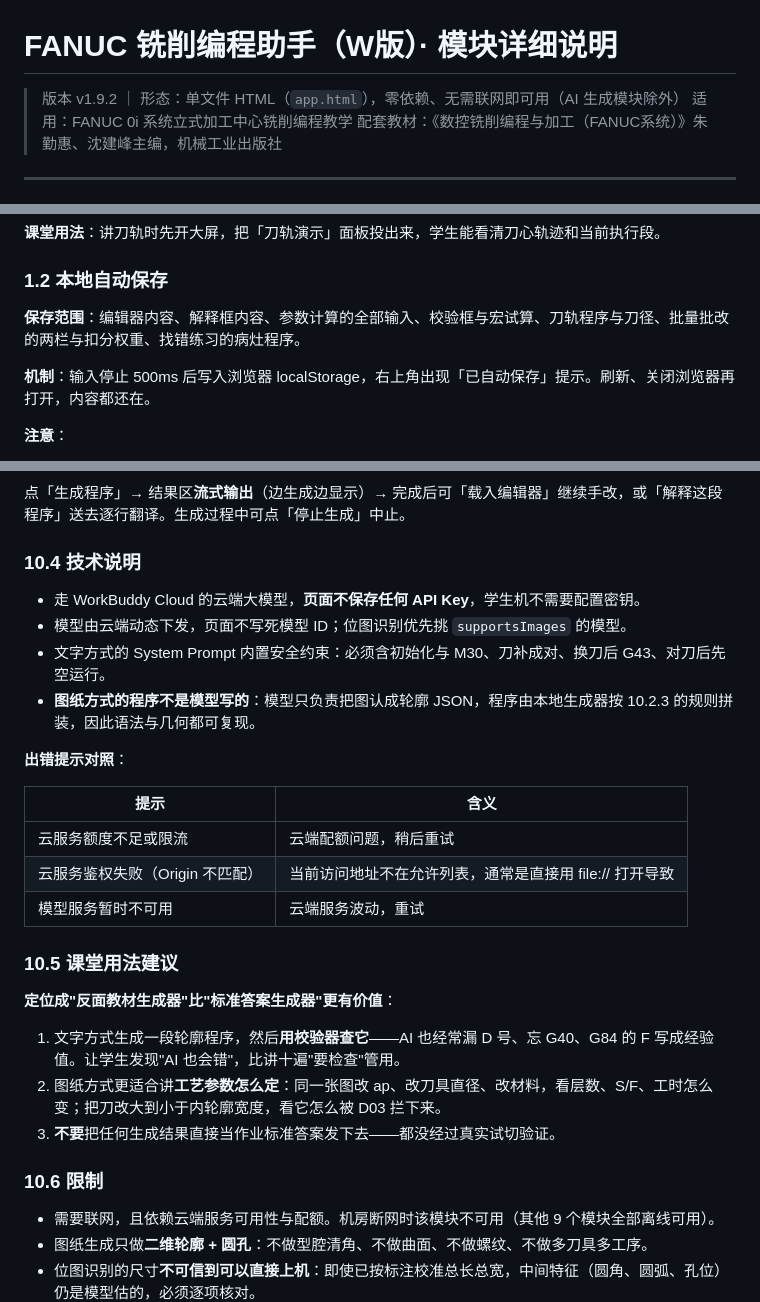
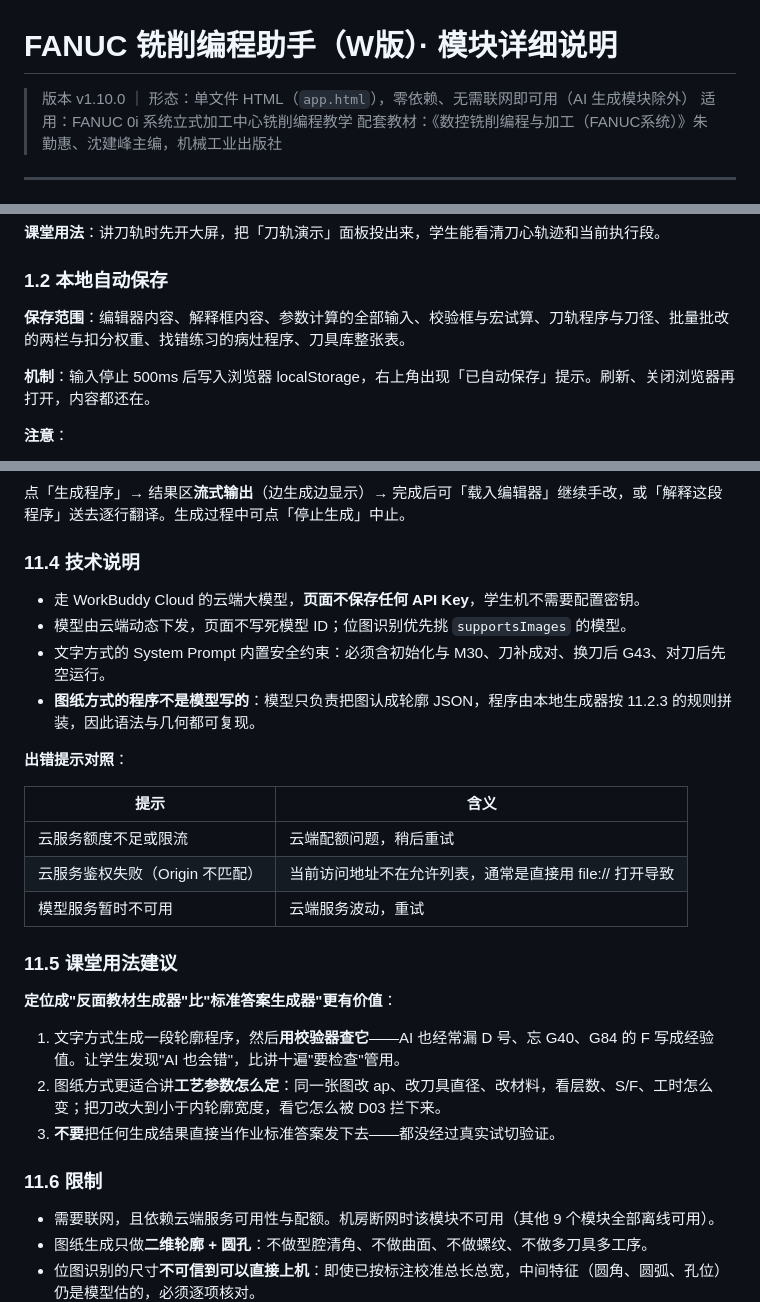
Before and after one commit to jfsite/fanc-milling-assistant, a Markdown page: docs/使用说明.md, 3 parts joined by grey strips. Drawn GitHub-style.

```diff
--- a/docs/使用说明.md
+++ b/docs/使用说明.md
@@ -1,6 +1,6 @@
 # FANUC 铣削编程助手（W版）· 模块详细说明
 
-> 版本 v1.9.2 ｜ 形态：单文件 HTML（`app.html`），零依赖、无需联网即可用（AI 生成模块除外）
+> 版本 v1.10.0 ｜ 形态：单文件 HTML（`app.html`），零依赖、无需联网即可用（AI 生成模块除外）
 > 适用：FANUC 0i 系统立式加工中心铣削编程教学
 > 配套教材：《数控铣削编程与加工（FANUC系统）》朱勤惠、沈建峰主编，机械工业出版社
 
@@ -52,7 +53,7 @@ python -m http.server 8765
 
 ### 1.2 本地自动保存
 
-**保存范围**：编辑器内容、解释框内容、参数计算的全部输入、校验框与宏试算、刀轨程序与刀径、批量批改的两栏与扣分权重、找错练习的病灶程序。
+**保存范围**：编辑器内容、解释框内容、参数计算的全部输入、校验框与宏试算、刀轨程序与刀径、批量批改的两栏与扣分权重、找错练习的病灶程序、刀具库整张表。
 
 **机制**：输入停止 500ms 后写入浏览器 localStorage，右上角出现「已自动保存」提示。刷新、关闭浏览器再打开，内容都还在。
 
@@ -897,12 +955,12 @@ R 必须 ≥ 两点距离的一半。点「按基点生成轮廓」即合成 SVG
 
 点「生成程序」→ 结果区**流式输出**（边生成边显示）→ 完成后可「载入编辑器」继续手改，或「解释这段程序」送去逐行翻译。生成过程中可点「停止生成」中止。
 
-### 10.4 技术说明
+### 11.4 技术说明
 
 - 走 WorkBuddy Cloud 的云端大模型，**页面不保存任何 API Key**，学生机不需要配置密钥。
 - 模型由云端动态下发，页面不写死模型 ID；位图识别优先挑 `supportsImages` 的模型。
 - 文字方式的 System Prompt 内置安全约束：必须含初始化与 M30、刀补成对、换刀后 G43、对刀后先空运行。
-- **图纸方式的程序不是模型写的**：模型只负责把图认成轮廓 JSON，程序由本地生成器按 10.2.3 的规则拼装，因此语法与几何都可复现。
+- **图纸方式的程序不是模型写的**：模型只负责把图认成轮廓 JSON，程序由本地生成器按 11.2.3 的规则拼装，因此语法与几何都可复现。
 
 **出错提示对照**：
 
@@ -912,7 +970,7 @@ R 必须 ≥ 两点距离的一半。点「按基点生成轮廓」即合成 SVG
 | 云服务鉴权失败（Origin 不匹配） | 当前访问地址不在允许列表，通常是直接用 file:// 打开导致 |
 | 模型服务暂时不可用 | 云端服务波动，重试 |
 
-### 10.5 课堂用法建议
+### 11.5 课堂用法建议
 
 **定位成"反面教材生成器"比"标准答案生成器"更有价值**：
 
@@ -920,7 +978,7 @@ R 必须 ≥ 两点距离的一半。点「按基点生成轮廓」即合成 SVG
 2. 图纸方式更适合讲**工艺参数怎么定**：同一张图改 ap、改刀具直径、改材料，看层数、S/F、工时怎么变；把刀改大到小于内轮廓宽度，看它怎么被 D03 拦下来。
 3. **不要**把任何生成结果直接当作业标准答案发下去——都没经过真实试切验证。
 
-### 10.6 限制
+### 11.6 限制
 
 - 需要联网，且依赖云端服务可用性与配额。机房断网时该模块不可用（其他 9 个模块全部离线可用）。
 - 图纸生成只做**二维轮廓 + 圆孔**：不做型腔清角、不做曲面、不做螺纹、不做多刀具多工序。
```
Also changed, not shown: other parts of docs/使用说明.md (+72 -14 lines), CHANGELOG.md (+6 -0 lines), HANDOVER.md (+23 -11 lines), docs/img/panel-tools.png (added), 3 other files.
